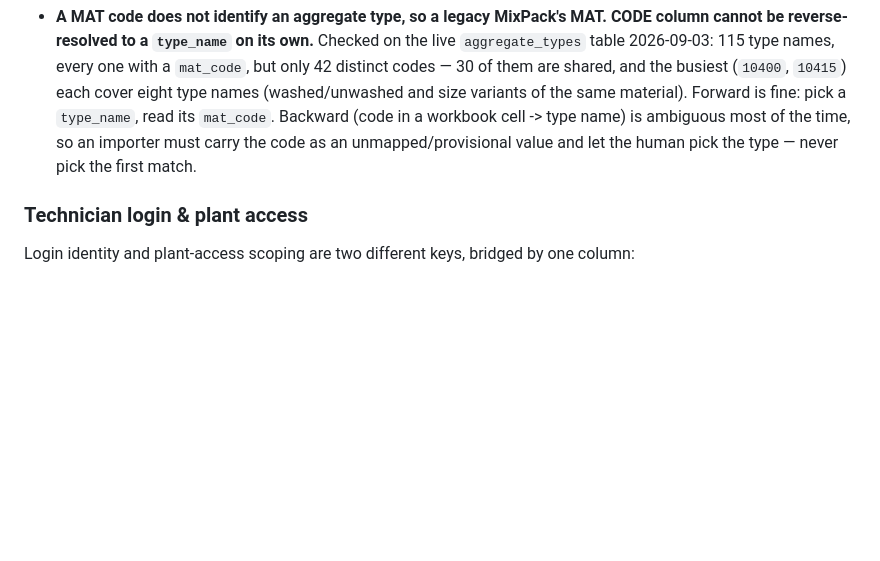
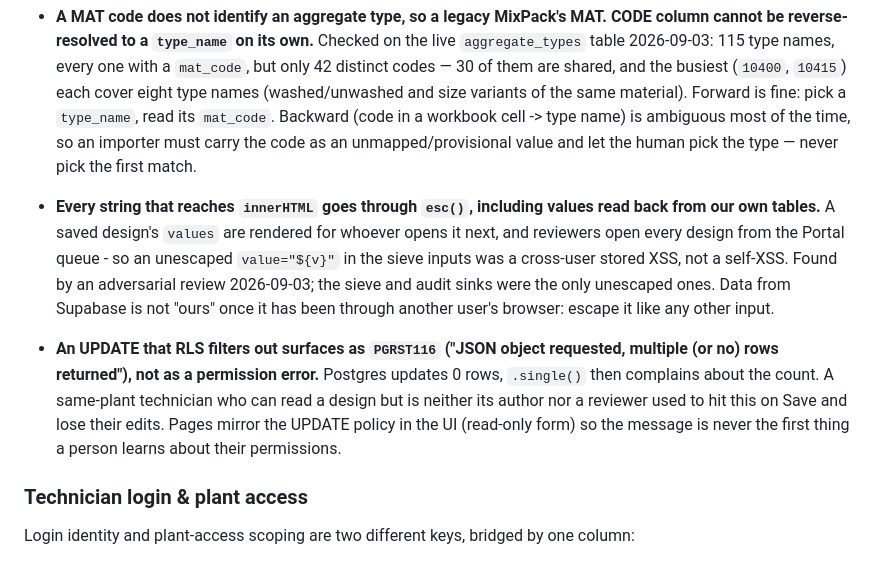
Before and after one commit to JacobCampebll/Mix, a Markdown page: CLAUDE.md, the part around the change. GitHub-like rendering; blank space fills up the shorter version.

Commit message:
CLAUDE.md: log the innerHTML-escaping and RLS-filtered-update gotchas
Two things the adversarial review taught us, so they are not rediscovered:
values read back from our own tables still need esc() before innerHTML
(the sieve inputs were a cross-user stored XSS), and an UPDATE that RLS
filters out shows up as PGRST116 "multiple (or no) rows returned", not as
a permission error.

Co-Authored-By: Claude Fable 5.1 <noreply@anthropic.com>
Claude-Session: https://claude.ai/code/session_01UVxZMq42ViuL7rceaDZbiM

```diff
--- a/CLAUDE.md
+++ b/CLAUDE.md
@@ -232,6 +232,23 @@ TBD — cite the governing spec section when encoding a limit in code.
   must carry the code as an unmapped/provisional value and let the human
   pick the type — never pick the first match.
 
+- **Every string that reaches `innerHTML` goes through `esc()`, including
+  values read back from our own tables.** A saved design's `values` are
+  rendered for whoever opens it next, and reviewers open every design from
+  the Portal queue - so an unescaped `value="${v}"` in the sieve inputs was
+  a cross-user stored XSS, not a self-XSS. Found by an adversarial review
+  2026-09-03; the sieve and audit sinks were the only unescaped ones. Data
+  from Supabase is not "ours" once it has been through another user's
+  browser: escape it like any other input.
+
+- **An UPDATE that RLS filters out surfaces as `PGRST116` ("JSON object
+  requested, multiple (or no) rows returned"), not as a permission
+  error.** Postgres updates 0 rows, `.single()` then complains about the
+  count. A same-plant technician who can read a design but is neither its
+  author nor a reviewer used to hit this on Save and lose their edits. Pages
+  mirror the UPDATE policy in the UI (read-only form) so the message is
+  never the first thing a person learns about their permissions.
+
 ### Technician login & plant access
 
 Login identity and plant-access scoping are two different keys, bridged by
```
